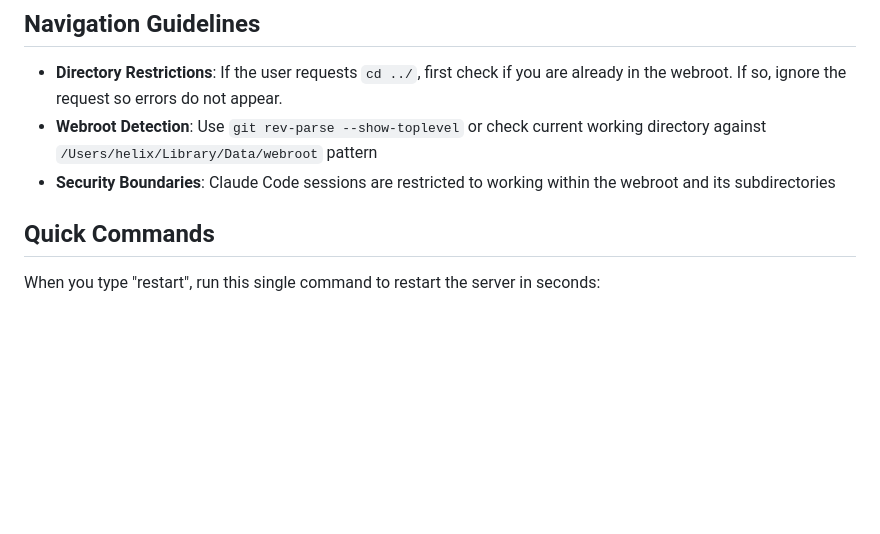
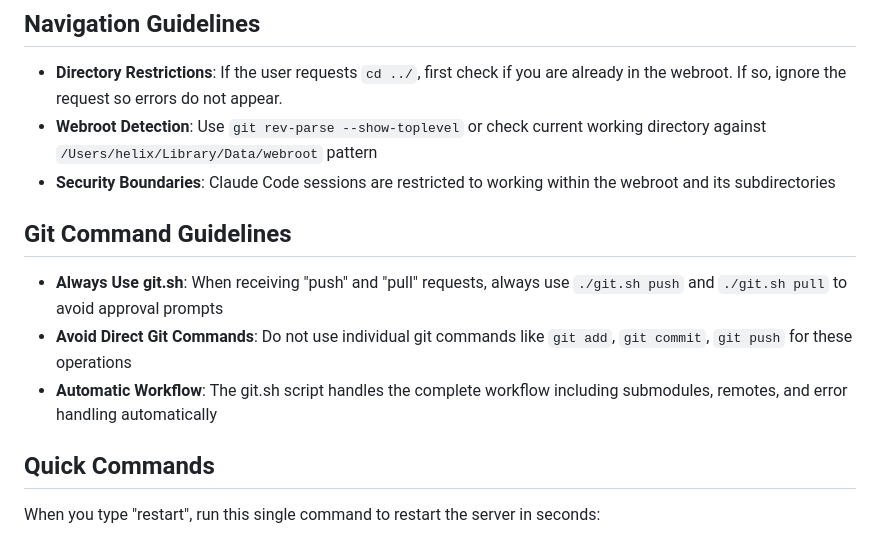
Before and after one commit to saggy1998/webroot, a Markdown page: CLAUDE.md, the part around the change. GitHub-like rendering; blank space fills up the shorter version.

Commit message:
Update webroot

```diff
--- a/CLAUDE.md
+++ b/CLAUDE.md
@@ -324,6 +324,11 @@ When displaying "Issue Resolved" use the same checkbox icon as "Successfully Upd
 - **Directory Restrictions**: If the user requests `cd ../`, first check if you are already in the webroot. If so, ignore the request so errors do not appear.
 - **Webroot Detection**: Use `git rev-parse --show-toplevel` or check current working directory against `/Users/helix/Library/Data/webroot` pattern
 - **Security Boundaries**: Claude Code sessions are restricted to working within the webroot and its subdirectories
+
+## Git Command Guidelines
+- **Always Use git.sh**: When receiving "push" and "pull" requests, always use `./git.sh push` and `./git.sh pull` to avoid approval prompts
+- **Avoid Direct Git Commands**: Do not use individual git commands like `git add`, `git commit`, `git push` for these operations
+- **Automatic Workflow**: The git.sh script handles the complete workflow including submodules, remotes, and error handling automatically
 
 ## Quick Commands
 
```
